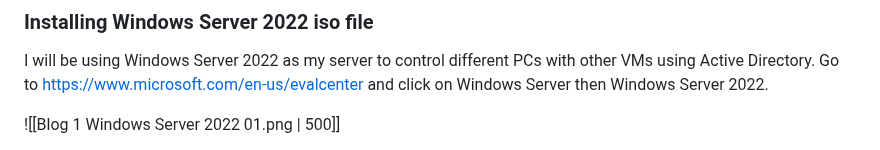
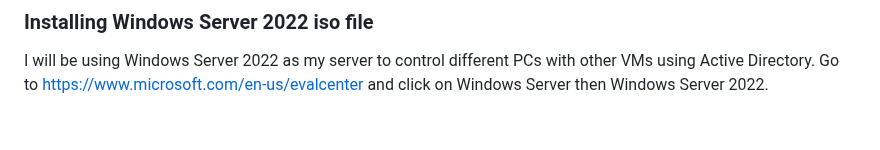
Before and after one commit to DaveSamuels1998/Dave-Samuels-Blog, a Markdown page: src/blog/2024-10-29-setting-up-virtualization.md, the part around one of its changes. GitHub-like rendering; blank space fills up the shorter version.

Commit message:
Update Blog “2024-10-29-setting-up-virtualization”

```diff
--- a/src/blog/2024-10-29-setting-up-virtualization.md
+++ b/src/blog/2024-10-29-setting-up-virtualization.md
@@ -27,5 +27,4 @@ Navigate to the directory where you saved the downloaded installer, and then run
 
 I will be using Windows Server 2022 as my server to control different PCs with other VMs using Active Directory.  Go to https://www.microsoft.com/en-us/evalcenter and click on Windows Server then Windows Server 2022.
 
-![[Blog 1 Windows Server 2022 01.png | 500]]
 
```
Also changed, not shown: other parts of src/blog/2024-10-29-setting-up-virtualization.md (+8 -7 lines).
